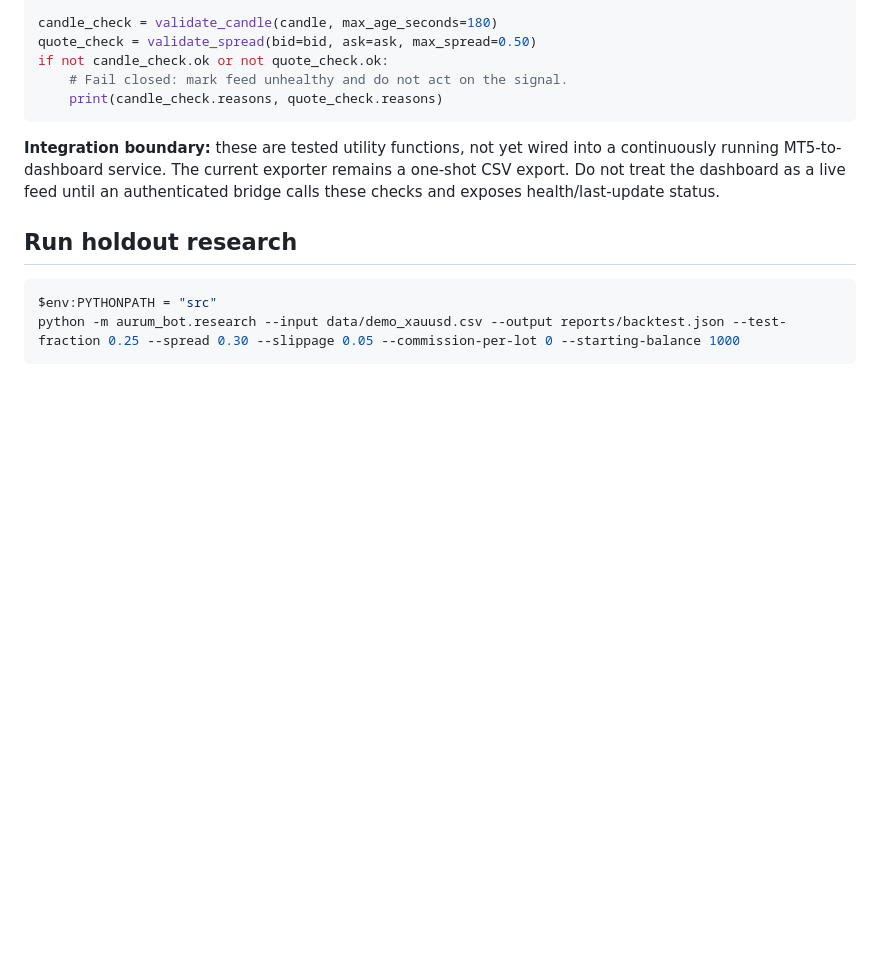
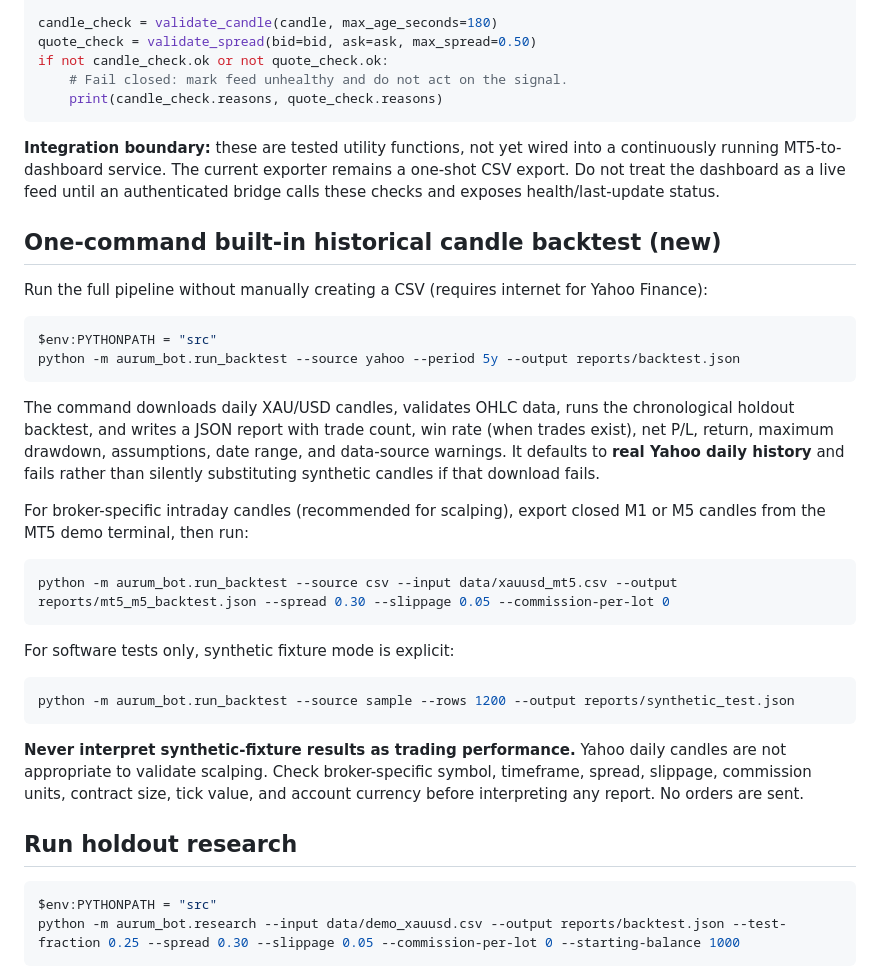
Before and after one commit to NovaOS-original/aurum-gold-bot, a Markdown page: README.md, the part around the change. GitHub-like rendering; blank space fills up the shorter version.

Commit message:
Document one-command historical candle backtest

````diff
--- a/README.md
+++ b/README.md
@@ -67,6 +67,31 @@ if not candle_check.ok or not quote_check.ok:
 ```
 **Integration boundary:** these are tested utility functions, not yet wired into a continuously running MT5-to-dashboard service. The current exporter remains a one-shot CSV export. Do not treat the dashboard as a live feed until an authenticated bridge calls these checks and exposes health/last-update status.
 
+## One-command built-in historical candle backtest (new)
+
+Run the full pipeline without manually creating a CSV (requires internet for Yahoo Finance):
+
+```powershell
+$env:PYTHONPATH = "src"
+python -m aurum_bot.run_backtest --source yahoo --period 5y --output reports/backtest.json
+```
+
+The command downloads daily XAU/USD candles, validates OHLC data, runs the chronological holdout backtest, and writes a JSON report with trade count, win rate (when trades exist), net P/L, return, maximum drawdown, assumptions, date range, and data-source warnings. It defaults to **real Yahoo daily history** and fails rather than silently substituting synthetic candles if that download fails.
+
+For broker-specific intraday candles (recommended for scalping), export closed M1 or M5 candles from the MT5 demo terminal, then run:
+
+```powershell
+python -m aurum_bot.run_backtest --source csv --input data/xauusd_mt5.csv --output reports/mt5_m5_backtest.json --spread 0.30 --slippage 0.05 --commission-per-lot 0
+```
+
+For software tests only, synthetic fixture mode is explicit:
+
+```powershell
+python -m aurum_bot.run_backtest --source sample --rows 1200 --output reports/synthetic_test.json
+```
+
+**Never interpret synthetic-fixture results as trading performance.** Yahoo daily candles are not appropriate to validate scalping. Check broker-specific symbol, timeframe, spread, slippage, commission units, contract size, tick value, and account currency before interpreting any report. No orders are sent.
+
 ## Run holdout research
 ```powershell
 $env:PYTHONPATH = "src"
````
